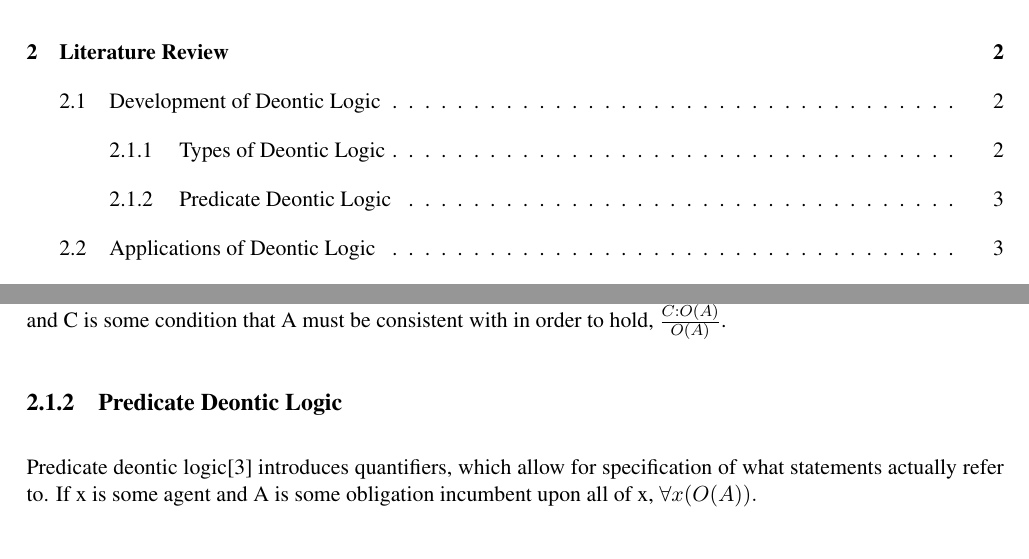
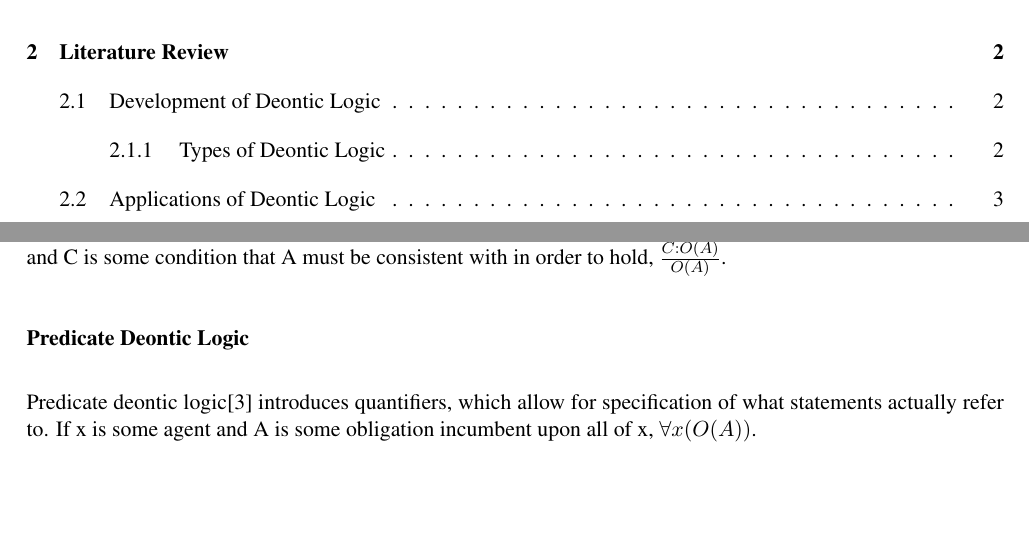
Before and after one commit to empleished/deontobot, a LaTeX thesis (dissertation/l4proj.tex): two parts of pages 4 and 8 of 16, joined at a grey line, cut so that both start at the same text, the shorter picture padded with empty space. Compiled offline with pdfLaTeX.

Commit message:
updated lit review

```diff
--- a/dissertation/l4proj.tex
+++ b/dissertation/l4proj.tex
@@ -80,8 +80,8 @@ Dyadic deontic logic introduces a context as a way to respond to the contrary-to
 \subsubsection{Non-Monotonic Deontic Logic}
 Non-monotonic deontic logic introduces consistency\cite{Powers}. This is useful both for dealing with conflicting obligations and for handling conditional obligations\cite{Horty}. Following Reiter's symbolisation\cite{Reiter}, if A is an obligation, and C is some condition that A must be consistent with in order to hold, \( \frac{C : O(A)}{O(A)} \).
 
-\subsection{Predicate Deontic Logic}
-Predicate deontic logic\cite{predicate} introduces quantifiers, which allow for specification of what statements actually refer to. If x is some agent and A is some obligation incumbent upon all of x, \forall{x(O(A))}.
+\subsubsection{Predicate Deontic Logic}
+Predicate deontic logic\cite{predicate} introduces quantifiers, which allow for specification of what statements actually refer to. If x is some agent and A is some obligation incumbent upon all of x, \( \forall{x(O(A))} \).
 
 \section{Applications of Deontic Logic}%Places it is already being used/could be used. Look for CS examples as well as others.
 Deontic logic lends itself well to applications within law, due to the aforementioned grounding in a respect for laws. One way to implement this is to characterise the law as a system of norms\cite{law-jonessergot}, which can then be represented with deontic expressions.
```
